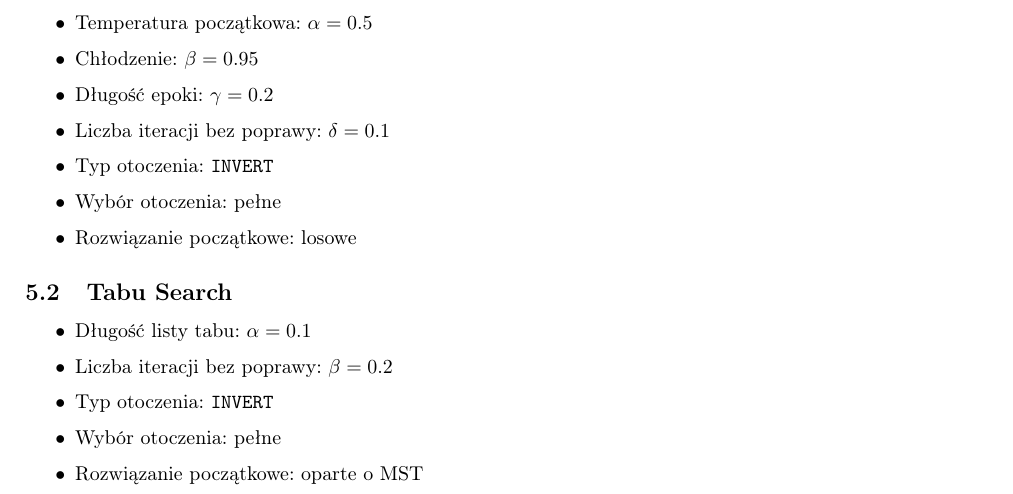
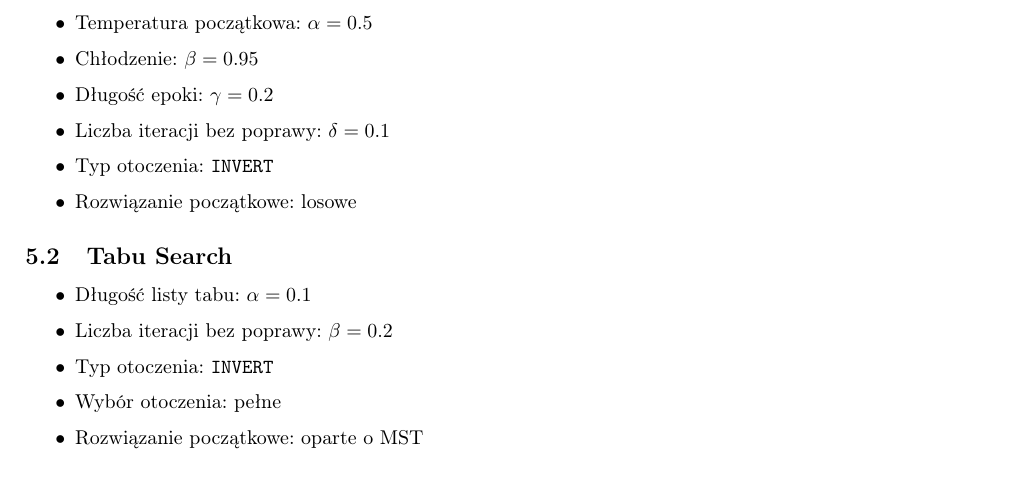
Before and after one commit to karoljanic/metaheuristic-algorithms, a LaTeX document (reports/lab2/lab2.tex): part of page 16 of 17, cut so that both start at the same text. Compiled offline with pdfLaTeX.

Commit message:
Fast fix

```diff
--- a/reports/lab2/lab2.tex
+++ b/reports/lab2/lab2.tex
@@ -294,7 +294,6 @@ Zostały one wyznaczone na podstawie 10 uruchomień heurystyki dla każdej kombi
     \item Długość epoki: $\gamma = 0.2$
     \item Liczba iteracji bez poprawy: $\delta = 0.1$
     \item Typ otoczenia: \texttt{INVERT}
-    \item Wybór otoczenia: pełne
     \item Rozwiązanie początkowe: losowe
 \end{itemize}
 
```
Also changed, not shown: reports/lab2/lab2.pdf, 4 other files.
